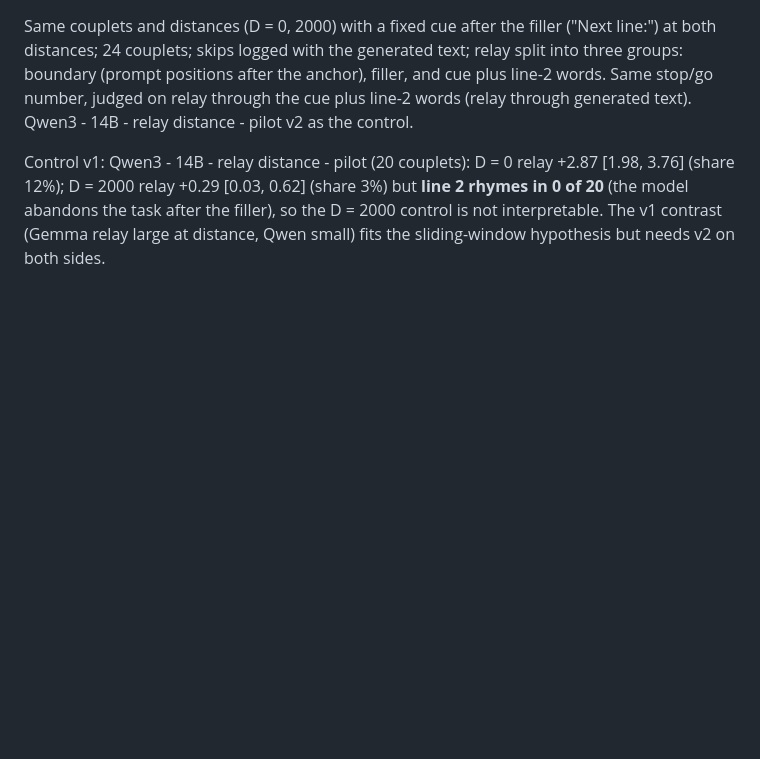
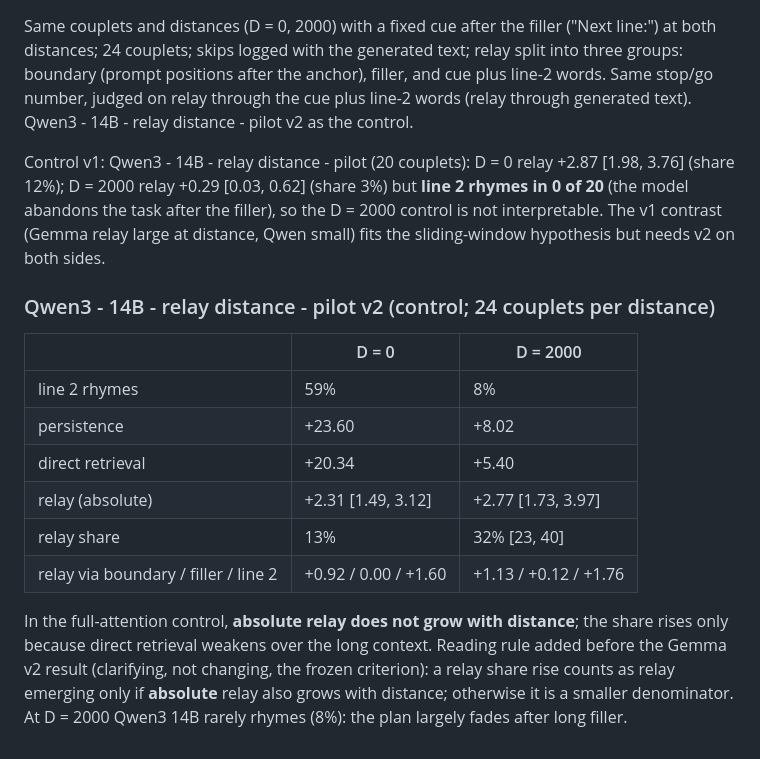
Before and after one commit to atsoceda/amu, a Markdown page: experiments/relay_distance/README.md, the part around the change. GitHub-like rendering; blank space fills up the shorter version.

Commit message:
Relay distance: Qwen3 14B v2 control (absolute relay flat; share rises only via weaker retrieval); absolute-relay reading rule added before the Gemma v2 result
Co-Authored-By: Claude Opus 5.5 <noreply@anthropic.com>

```diff
--- a/experiments/relay_distance/README.md
+++ b/experiments/relay_distance/README.md
@@ -66,3 +66,21 @@ Control v1: Qwen3 - 14B - relay distance - pilot (20 couplets): D = 0 relay +2.8
 0 of 20** (the model abandons the task after the filler), so the D = 2000 control is not
 interpretable. The v1 contrast (Gemma relay large at distance, Qwen small) fits the
 sliding-window hypothesis but needs v2 on both sides.
+
+### Qwen3 - 14B - relay distance - pilot v2 (control; 24 couplets per distance)
+
+| | D = 0 | D = 2000 |
+|---|---|---|
+| line 2 rhymes | 59% | 8% |
+| persistence | +23.60 | +8.02 |
+| direct retrieval | +20.34 | +5.40 |
+| relay (absolute) | +2.31 [1.49, 3.12] | +2.77 [1.73, 3.97] |
+| relay share | 13% | 32% [23, 40] |
+| relay via boundary / filler / line 2 | +0.92 / 0.00 / +1.60 | +1.13 / +0.12 / +1.76 |
+
+In the full-attention control, **absolute relay does not grow with distance**; the share
+rises only because direct retrieval weakens over the long context. Reading rule added
+before the Gemma v2 result (clarifying, not changing, the frozen criterion): a relay
+share rise counts as relay emerging only if **absolute** relay also grows with distance;
+otherwise it is a smaller denominator. At D = 2000 Qwen3 14B rarely rhymes (8%): the plan
+largely fades after long filler.
```
